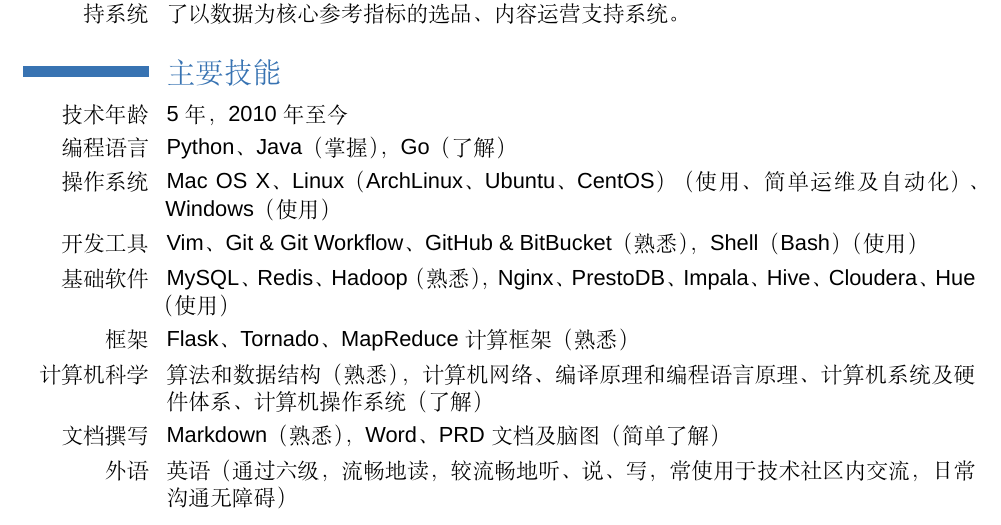
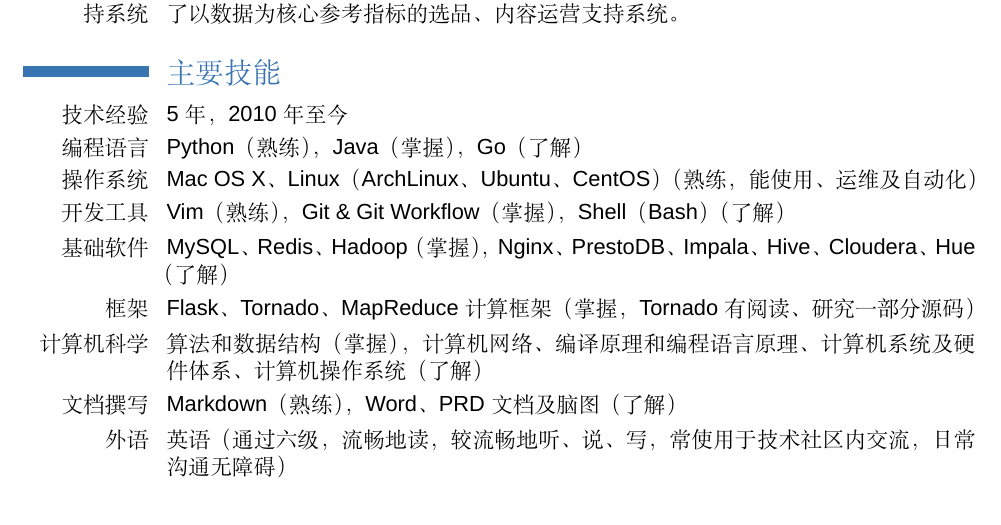
Before and after one commit to Winiex/resume, a LaTeX CV (resume.tex): part of page 2 of 2, cut so that both start at the same text. Compiled offline with XeLaTeX; a missing font is replaced by an installed copy or a similar font.

Commit message:
Update resume.

```diff
--- a/resume.tex
+++ b/resume.tex
@@ -71,14 +71,14 @@
 \cvline{数据运营支持系统}{基于 PrestoDB 提供的 SQL 查询接口实现了 Dashboard 报表系统的后端服务；构建了以数据为核心参考指标的选品、内容运营支持系统。}
 
 \section{主要技能}
-\cvline{技术年龄}{5 年，2010 年至今}
-\cvline{编程语言}{Python、Java（掌握），Go（了解）}
-\cvline{操作系统}{Mac OS X、Linux（ArchLinux、Ubuntu、CentOS）（使用、简单运维及自动化）、Windows（使用）}
-\cvline{开发工具}{Vim、Git \& Git Workflow、GitHub \& BitBucket（熟悉），Shell（Bash）（使用）}
-\cvline{基础软件}{MySQL、Redis、Hadoop（熟悉），Nginx、PrestoDB、Impala、Hive、Cloudera、Hue（使用）}
-\cvline{框架}{Flask、Tornado、MapReduce 计算框架（熟悉）}
-\cvline{计算机科学}{算法和数据结构（熟悉），计算机网络、编译原理和编程语言原理、计算机系统及硬件体系、计算机操作系统（了解）}
-\cvline{文档撰写}{Markdown（熟悉），Word、PRD 文档及脑图（简单了解）}
+\cvline{技术经验}{5 年，2010 年至今}
+\cvline{编程语言}{Python（熟练），Java（掌握），Go（了解）}
+\cvline{操作系统}{Mac OS X、Linux（ArchLinux、Ubuntu、CentOS）（熟练，能使用、运维及自动化）}
+\cvline{开发工具}{Vim（熟练），Git \& Git Workflow（掌握），Shell（Bash）（了解）}
+\cvline{基础软件}{MySQL、Redis、Hadoop（掌握），Nginx、PrestoDB、Impala、Hive、Cloudera、Hue（了解）}
+\cvline{框架}{Flask、Tornado、MapReduce 计算框架（掌握，Tornado 有阅读、研究一部分源码）}
+\cvline{计算机科学}{算法和数据结构（掌握），计算机网络、编译原理和编程语言原理、计算机系统及硬件体系、计算机操作系统（了解）}
+\cvline{文档撰写}{Markdown（熟练），Word、PRD 文档及脑图（了解）}
 \cvline{外语}{英语（通过六级，流畅地读，较流畅地听、说、写，常使用于技术社区内交流，日常沟通无障碍）}
 
 \section{其它信息}
```
Also changed, not shown: resume.pdf.
